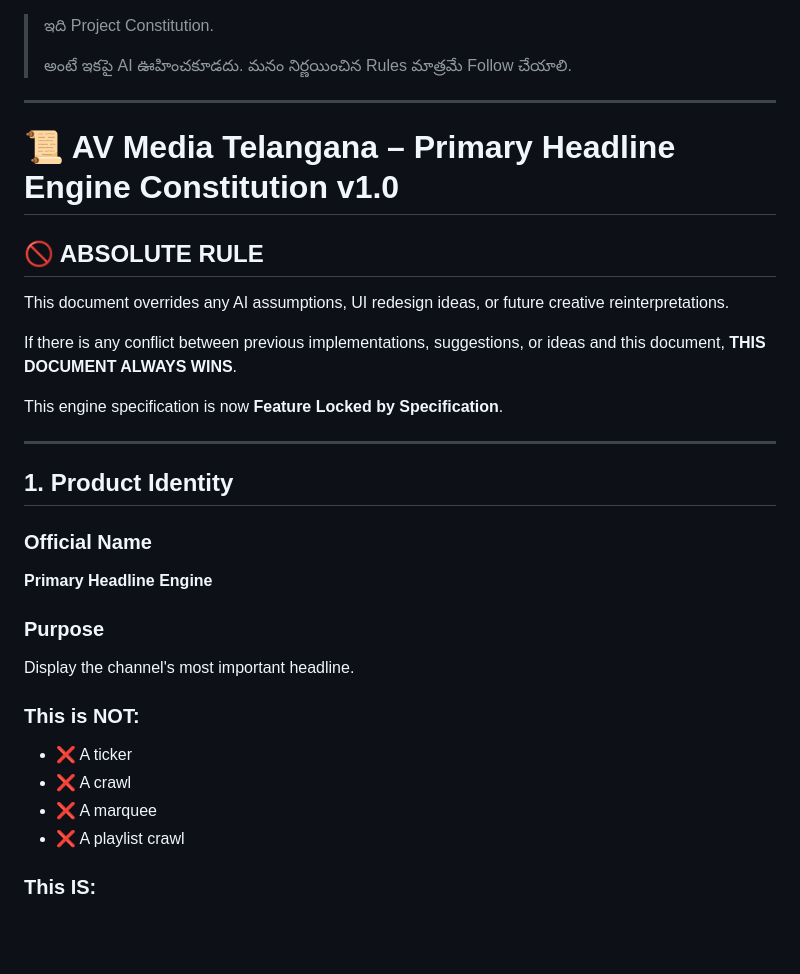
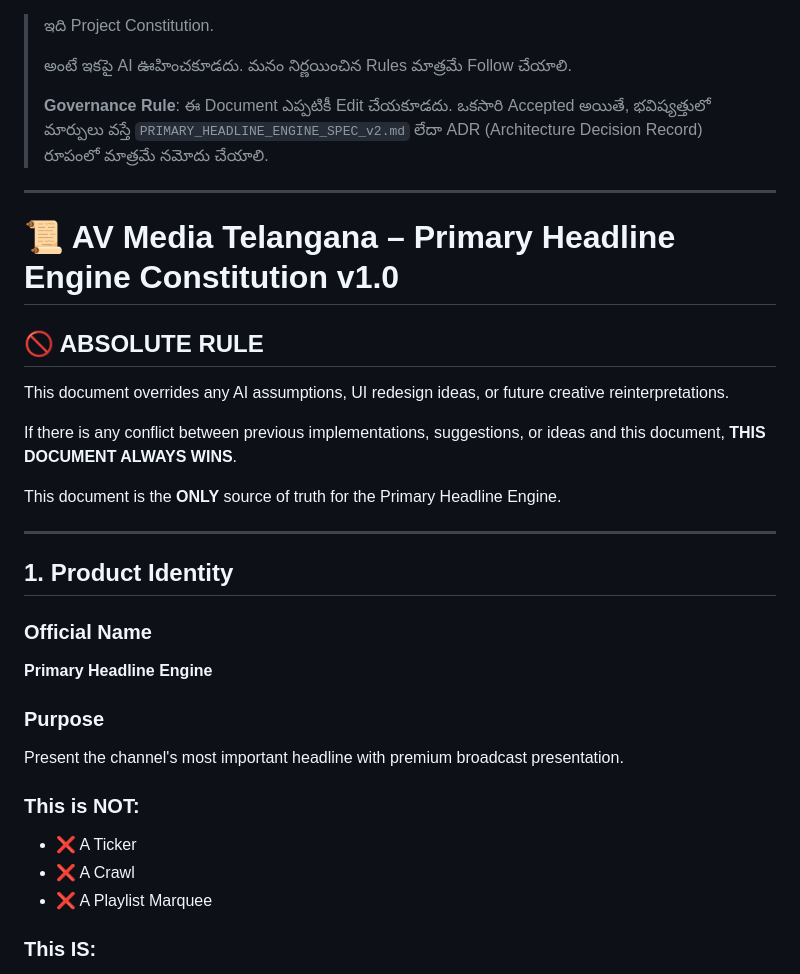
Before and after one commit to sventkrtl/av-media-telangana-broadcast-kit, a Markdown page: PRIMARY_HEADLINE_ENGINE_SPEC.md, the part around one of its changes. Drawn GitHub-style; blank space fills up the shorter version.

```diff
--- a/PRIMARY_HEADLINE_ENGINE_SPEC.md
+++ b/PRIMARY_HEADLINE_ENGINE_SPEC.md
@@ -1,6 +1,8 @@
 > ఇది Project Constitution.
 >
 > అంటే ఇకపై AI ఊహించకూడదు. మనం నిర్ణయించిన Rules మాత్రమే Follow చేయాలి.
+>
+> **Governance Rule**: ఈ Document ఎప్పటికీ Edit చేయకూడదు. ఒకసారి Accepted అయితే, భవిష్యత్తులో మార్పులు వస్తే `PRIMARY_HEADLINE_ENGINE_SPEC_v2.md` లేదా ADR (Architecture Decision Record) రూపంలో మాత్రమే నమోదు చేయాలి.
 
 ---
 
@@ -12,7 +14,7 @@ This document overrides any AI assumptions, UI redesign ideas, or future creativ
 
 If there is any conflict between previous implementations, suggestions, or ideas and this document, **THIS DOCUMENT ALWAYS WINS**.
 
-This engine specification is now **Feature Locked by Specification**.
+This document is the **ONLY** source of truth for the Primary Headline Engine.
 
 ---
 
@@ -22,13 +24,12 @@ This engine specification is now **Feature Locked by Specification**.
 **Primary Headline Engine**
 
 ### Purpose
-Display the channel's most important headline.
+Present the channel's most important headline with premium broadcast presentation.
 
 ### This is NOT:
-- ❌ A ticker
-- ❌ A crawl
-- ❌ A marquee
-- ❌ A playlist crawl
+- ❌ A Ticker
+- ❌ A Crawl
+- ❌ A Playlist Marquee
 
 ### This IS:
 - A **Headline Presentation Engine** designed to showcase high-priority broadcast headlines one at a time with supreme clarity.
```
Also changed, not shown: other parts of PRIMARY_HEADLINE_ENGINE_SPEC.md (+90 -47 lines).
